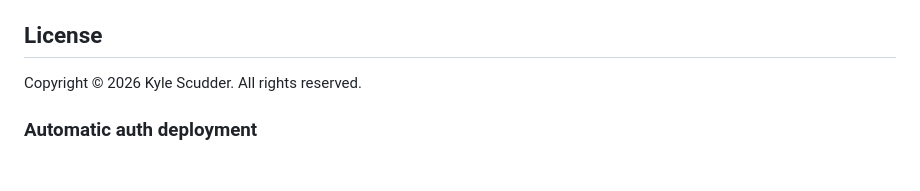
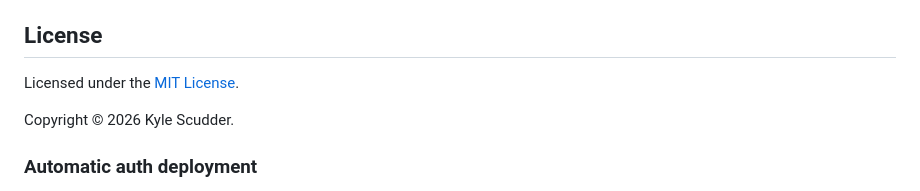
Before and after one commit to kylescudder/balm, a Markdown page: README.md, the part around the change. Drawn GitHub-style; blank space fills up the shorter version.

Commit message:
docs: align README with MIT license

```diff
--- a/README.md
+++ b/README.md
@@ -74,7 +74,9 @@ Tagged releases (`vX.Y.Z`) are built by CI (`.github/workflows/release.yml`) and
 
 ## License
 
-Copyright © 2026 Kyle Scudder. All rights reserved.
+Licensed under the [MIT License](LICENSE).
+
+Copyright © 2026 Kyle Scudder.
 
 ### Automatic auth deployment
 
```
